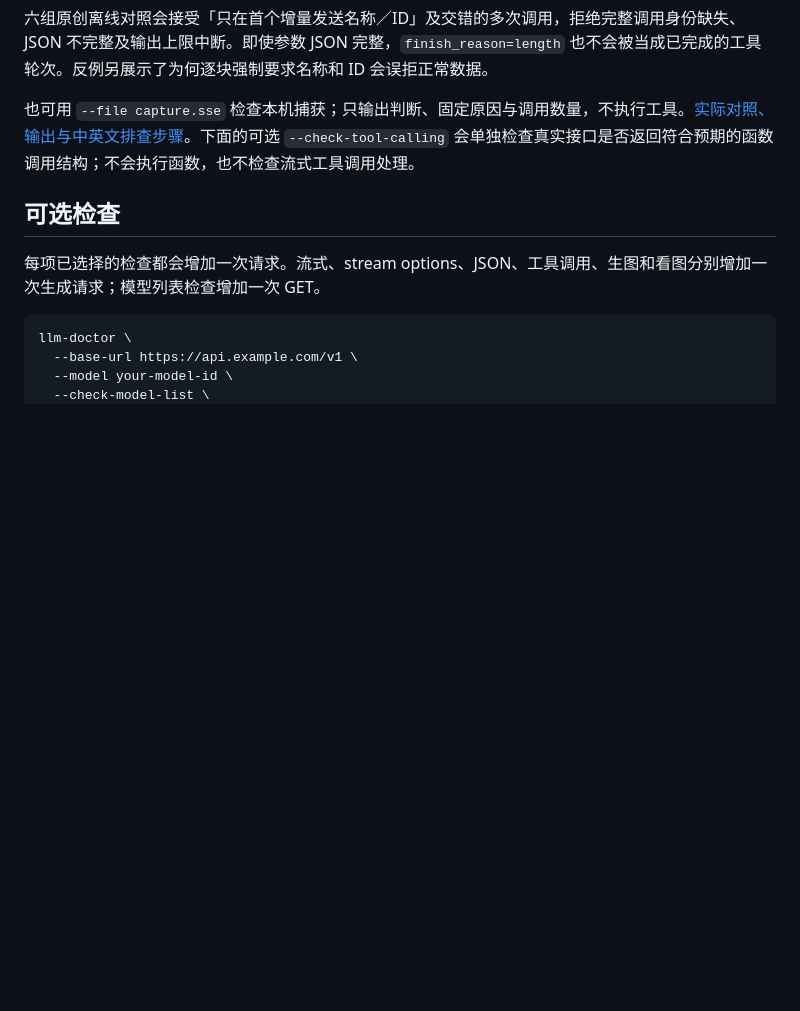
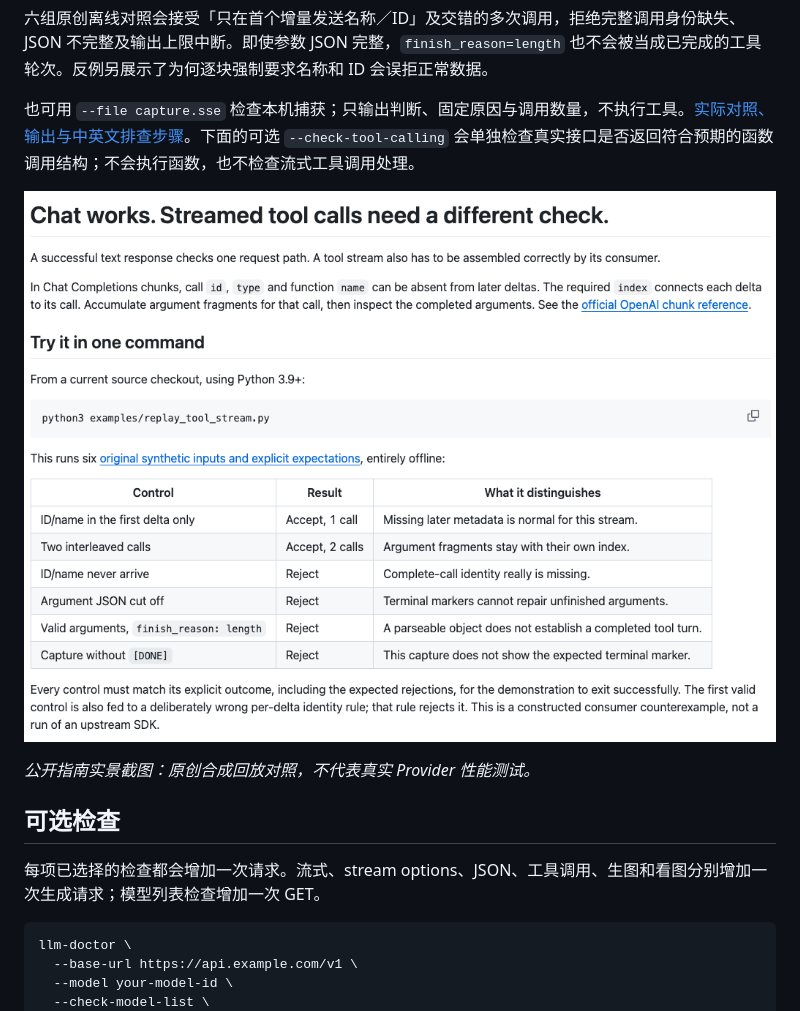
Before and after one commit to LydiaTools/llm-endpoint-doctor, a Markdown page: README.zh-CN.md, the part around the change. Drawn GitHub-style; pictures changed too: docs/assets/tool-stream-replay.png (added); blank space fills up the shorter version.

```diff
--- a/README.zh-CN.md
+++ b/README.zh-CN.md
@@ -112,6 +112,10 @@ python3 examples/replay_tool_stream.py
 
 也可用 `--file capture.sse` 检查本机捕获；只输出判断、固定原因与调用数量，不执行工具。[实际对照、输出与中英文排查步骤](docs/tool-stream-replay.md)。下面的可选 `--check-tool-calling` 会单独检查真实接口是否返回符合预期的函数调用结构；不会执行函数，也不检查流式工具调用处理。
 
+![公开指南中的六组原创离线工具流对照。](docs/assets/tool-stream-replay.png)
+
+*公开指南实景截图：原创合成回放对照，不代表真实 Provider 性能测试。*
+
 ## 可选检查
 
 每项已选择的检查都会增加一次请求。流式、stream options、JSON、工具调用、生图和看图分别增加一次生成请求；模型列表检查增加一次 GET。
```
Also changed, not shown: README.md (+4 -0 lines).
